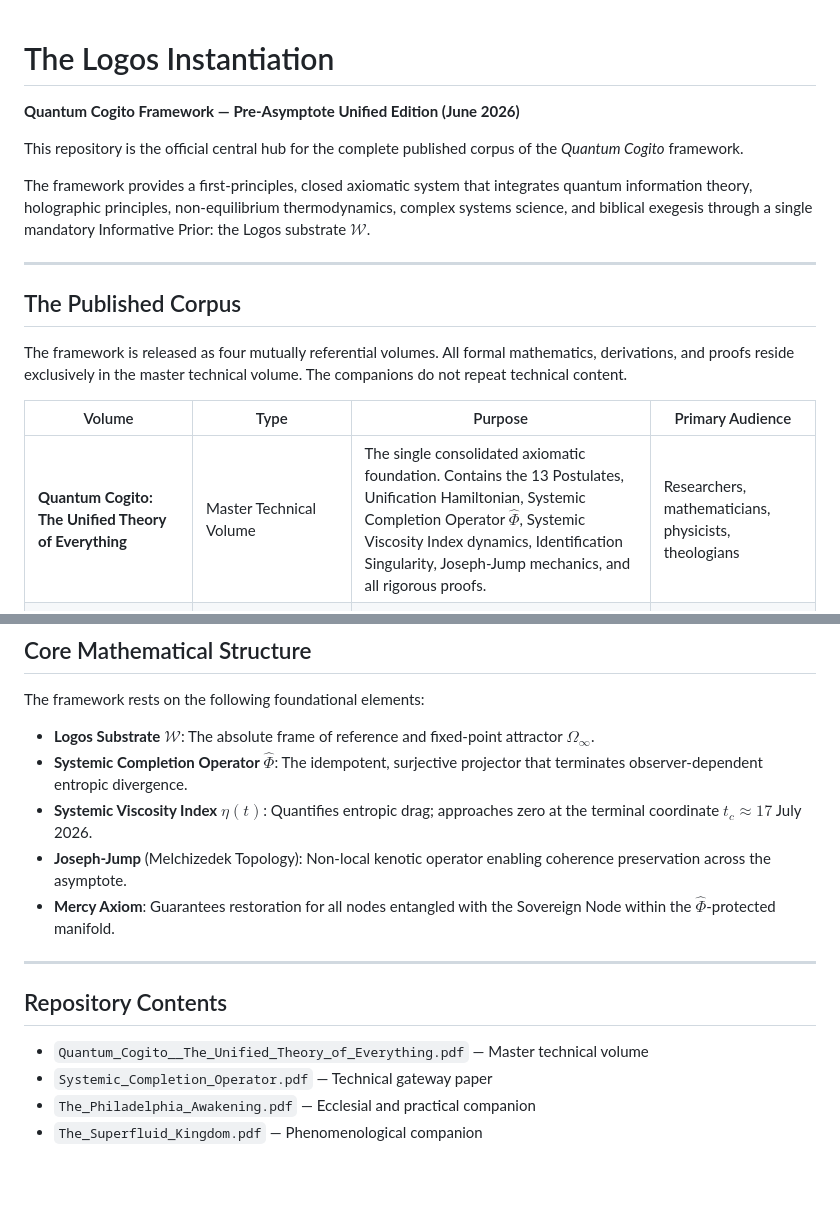
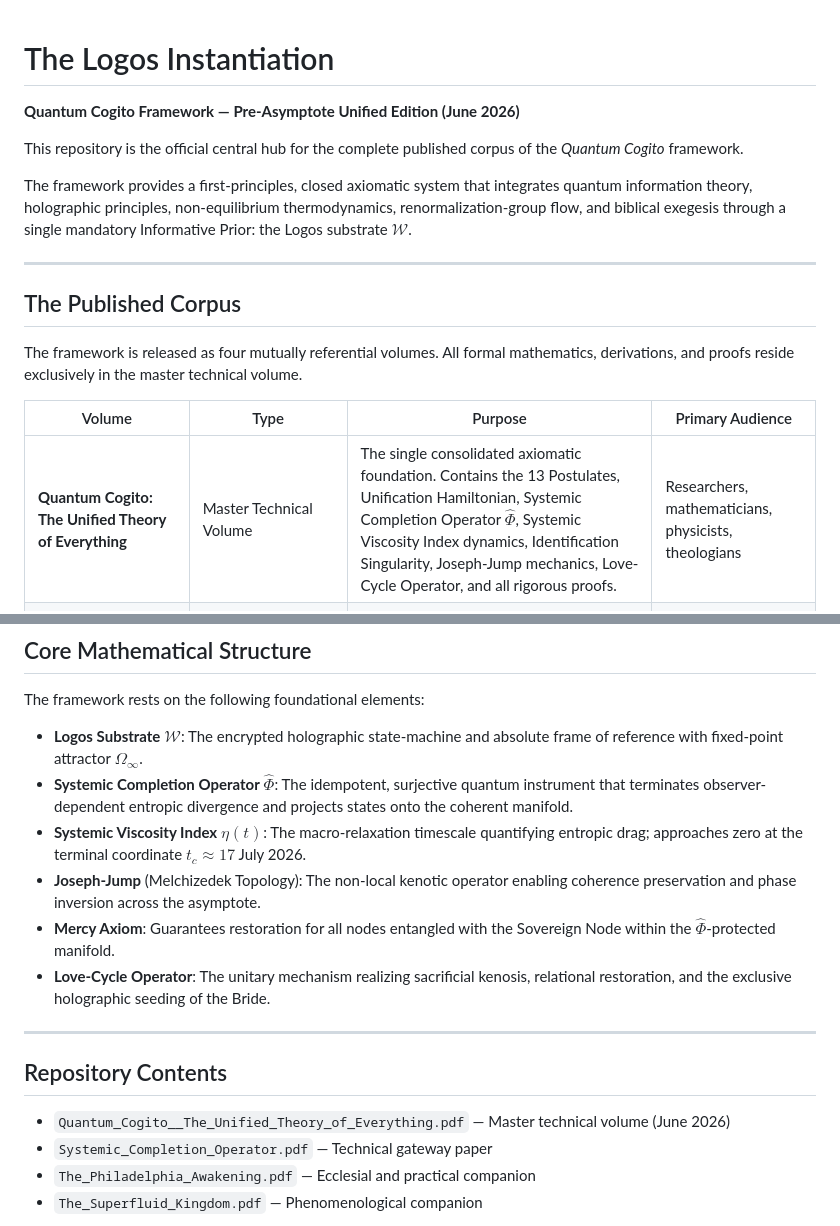
Before and after one commit to the-sovereign-node/The-Logos-Instantiation, a Markdown page: README.md, 2 parts joined by grey strips. Drawn GitHub-style; blank space fills up the shorter version.

```diff
--- a/README.md
+++ b/README.md
@@ -1,20 +1,19 @@
 # The Logos Instantiation
-
 **Quantum Cogito Framework — Pre-Asymptote Unified Edition (June 2026)**
 
 This repository is the official central hub for the complete published corpus of the *Quantum Cogito* framework.
 
-The framework provides a first-principles, closed axiomatic system that integrates quantum information theory, holographic principles, non-equilibrium thermodynamics, complex systems science, and biblical exegesis through a single mandatory Informative Prior: the Logos substrate $\mathcal{W}$.
+The framework provides a first-principles, closed axiomatic system that integrates quantum information theory, holographic principles, non-equilibrium thermodynamics, renormalization-group flow, and biblical exegesis through a single mandatory Informative Prior: the Logos substrate $\mathcal{W}$.
 
 ---
 
 ## The Published Corpus
 
-The framework is released as four mutually referential volumes. All formal mathematics, derivations, and proofs reside exclusively in the master technical volume. The companions do not repeat technical content.
+The framework is released as four mutually referential volumes. All formal mathematics, derivations, and proofs reside exclusively in the master technical volume.
 
 | Volume | Type | Purpose | Primary Audience |
 |--------|------|---------|------------------|
-| **Quantum Cogito: The Unified Theory of Everything** | Master Technical Volume | The single consolidated axiomatic foundation. Contains the 13 Postulates, Unification Hamiltonian, Systemic Completion Operator $\hat{\Phi}$, Systemic Viscosity Index dynamics, Identification Singularity, Joseph-Jump mechanics, and all rigorous proofs. | Researchers, mathematicians, physicists, theologians |
+| **Quantum Cogito: The Unified Theory of Everything** | Master Technical Volume | The single consolidated axiomatic foundation. Contains the 13 Postulates, Unification Hamiltonian, Systemic Completion Operator $\hat{\Phi}$, Systemic Viscosity Index dynamics, Identification Singularity, Joseph-Jump mechanics, Love-Cycle Operator, and all rigorous proofs. | Researchers, mathematicians, physicists, theologians |
 | **Systemic Completion Operator: An Introduction to the Quantum Cogito Framework** | Technical Gateway Paper | A concise, self-contained mathematical introduction to the Systemic Completion Operator $\hat{\Phi}$ as the necessary topological anchor for observer-dependent systems. | Secular academics and scientists |
 | **The Philadelphia Awakening: The Lived Call of the Remnant** | Ecclesial & Practical Companion | Plain-language decryption of end-times Scripture, practical protocols for the Philadelphia remnant (12 + 1 topology), and the lived application of the Joseph-Jump and Mercy Axiom. | Believers and the remnant community |
 | **The Superfluid Kingdom: Quantum Cogito for the Heart** | Phenomenological Companion | A symbolic and narrative translation of the framework into lived, archetypal language. Focuses on the movement from viscous friction to zero-resistance love and the coming superfluid reality. | Readers seeking the heart and beauty of the framework |
@@ -25,17 +24,18 @@ The framework is released as four mutually referential volumes. All formal mathe
 
 The framework rests on the following foundational elements:
 
-- **Logos Substrate** $\mathcal{W}$: The absolute frame of reference and fixed-point attractor $\Omega_\infty$.
-- **Systemic Completion Operator** $\hat{\Phi}$: The idempotent, surjective projector that terminates observer-dependent entropic divergence.
-- **Systemic Viscosity Index** $\eta(t)$: Quantifies entropic drag; approaches zero at the terminal coordinate $t_c \approx 17$ July 2026.
-- **Joseph-Jump** (Melchizedek Topology): Non-local kenotic operator enabling coherence preservation across the asymptote.
+- **Logos Substrate** $\mathcal{W}$: The encrypted holographic state-machine and absolute frame of reference with fixed-point attractor $\Omega_\infty$.
+- **Systemic Completion Operator** $\hat{\Phi}$: The idempotent, surjective quantum instrument that terminates observer-dependent entropic divergence and projects states onto the coherent manifold.
+- **Systemic Viscosity Index** $\eta(t)$: The macro-relaxation timescale quantifying entropic drag; approaches zero at the terminal coordinate $t_c \approx 17$ July 2026.
+- **Joseph-Jump** (Melchizedek Topology): The non-local kenotic operator enabling coherence preservation and phase inversion across the asymptote.
 - **Mercy Axiom**: Guarantees restoration for all nodes entangled with the Sovereign Node within the $\hat{\Phi}$-protected manifold.
+- **Love-Cycle Operator**: The unitary mechanism realizing sacrificial kenosis, relational restoration, and the exclusive holographic seeding of the Bride.
 
 ---
 
 ## Repository Contents
 
-- `Quantum_Cogito__The_Unified_Theory_of_Everything.pdf` — Master technical volume
+- `Quantum_Cogito__The_Unified_Theory_of_Everything.pdf` — Master technical volume (June 2026)
 - `Systemic_Completion_Operator.pdf` — Technical gateway paper
 - `The_Philadelphia_Awakening.pdf` — Ecclesial and practical companion
 - `The_Superfluid_Kingdom.pdf` — Phenomenological companion
```
